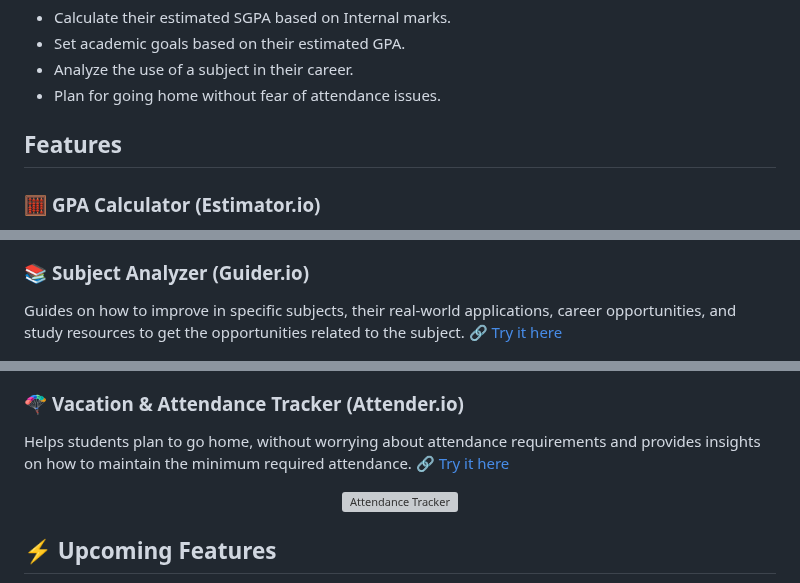
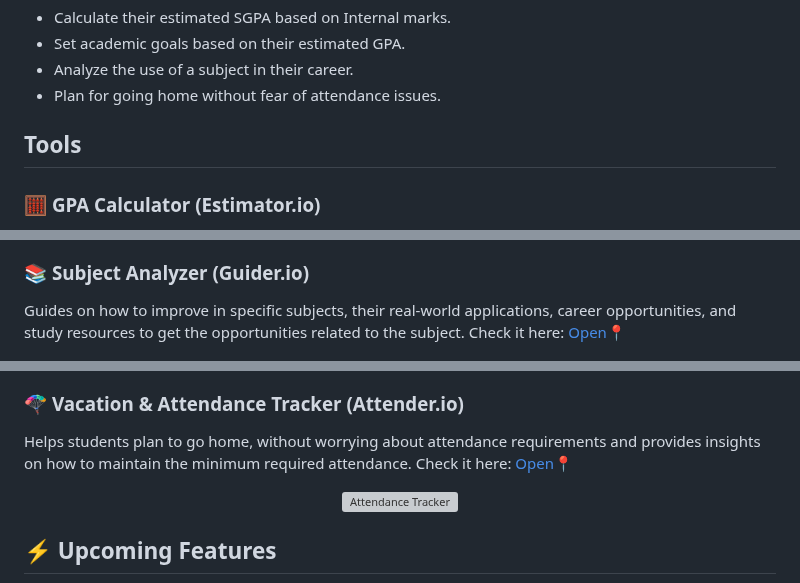
Before and after one commit to alurubalakarthikeya/CalGPA, a Markdown page: README.md, 3 parts joined by grey strips. Rendered like a GitHub page; grey boxes are pictures that could not be loaded.

Commit message:
updated-readme

```diff
--- a/README.md
+++ b/README.md
@@ -13,7 +13,7 @@ With **CalGPA**, students can:
 - Analyze the use of a subject in their career.
 - Plan for going home without fear of attendance issues.
 
-## Features
+## Tools
 
 ### 🧮 **GPA Calculator (Estimator.io)**
 A tool that helps students to calculate their predicted sgpa based on their internal marks. Which helps is accurate goal setting. Check it here: [Open📍](https://alurubalakarthikeya.github.io/CalGPA/pages/tracker.html)
@@ -24,7 +24,7 @@ A tool that helps students to calculate their predicted sgpa based on their inte
 
 ### 📚 **Subject Analyzer (Guider.io)**
 Guides on how to improve in specific subjects, their real-world applications, career opportunities, and study resources to get the opportunities related to the subject.
-🔗 [Try it here](https://alurubalakarthikeya.github.io/CalGPA/pages/guider.html)
+Check it here: [Open📍](https://alurubalakarthikeya.github.io/CalGPA/pages/guider.html)
 
 <p align="center">
   <img src="https://github.com/alurubalakarthikeya/CalGPA/blob/main/imgs/image2.png?raw=true" alt="Subject Analyzer" width="550"/>
@@ -32,7 +32,7 @@ Guides on how to improve in specific subjects, their real-world applications, ca
 
 ### 🪂 **Vacation & Attendance Tracker (Attender.io)**
 Helps students plan to go home, without worrying about attendance requirements and provides insights on how to maintain the minimum required attendance.
-🔗 [Try it here](https://alurubalakarthikeya.github.io/CalGPA/pages/attendance.html)
+Check it here: [Open📍](https://alurubalakarthikeya.github.io/CalGPA/pages/attendance.html)
 
 <p align="center">
   <img src="https://github.com/alurubalakarthikeya/CalGPA/blob/main/imgs/image6.png?raw=true" alt="Attendance Tracker" width="550"/>
```
